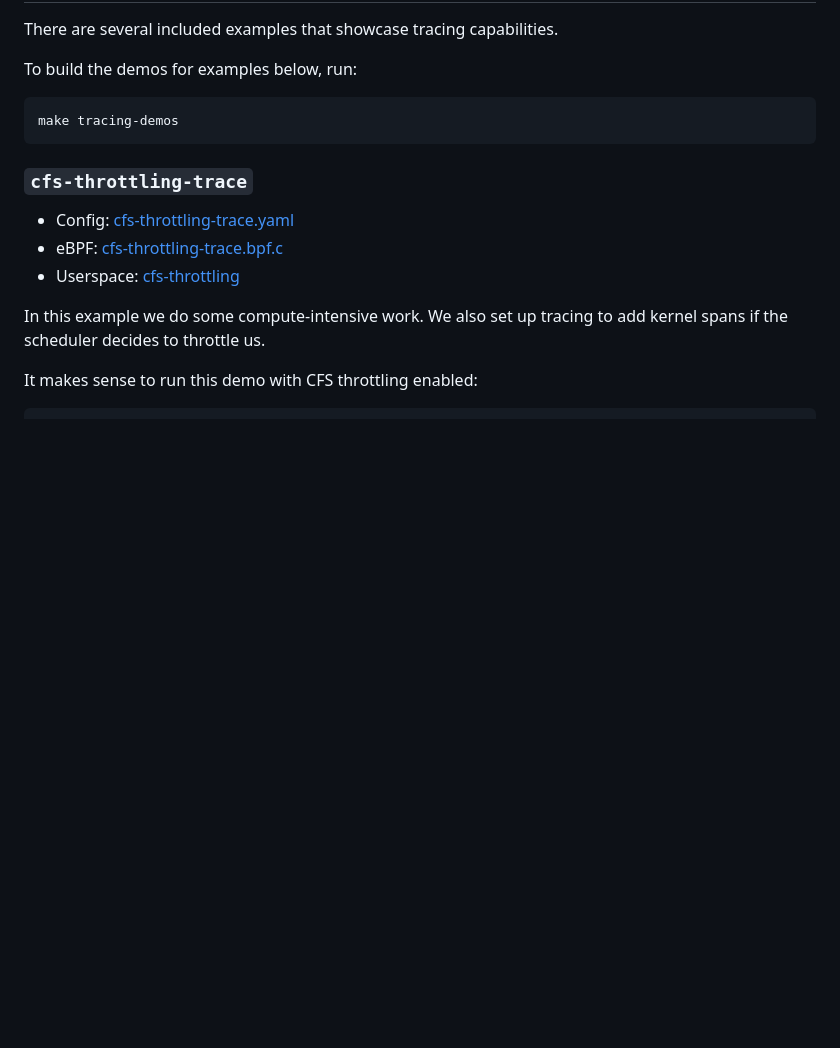
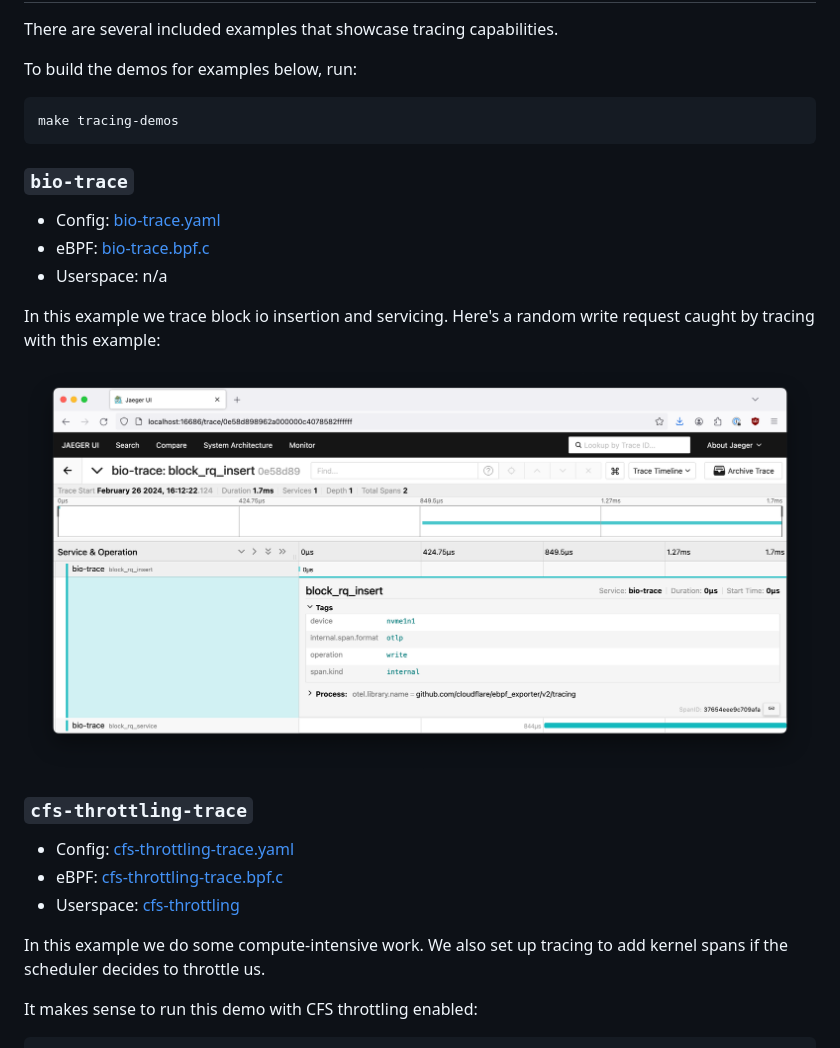
Before and after one commit to cloudflare/ebpf_exporter, a Markdown page: tracing/README.md, the part around one of its changes. Drawn GitHub-style; pictures changed too: examples/bio-trace.png (added); blank space fills up the shorter version.

Commit message:
Add documentation about bio-trace example

````diff
--- a/tracing/README.md
+++ b/tracing/README.md
@@ -113,6 +113,17 @@ To build the demos for examples below, run:
 make tracing-demos
 ```
 
+### `bio-trace`
+
+* Config: [bio-trace.yaml](../examples/bio-trace.yaml)
+* eBPF: [bio-trace.bpf.c](../examples/bio-trace.bpf.c)
+* Userspace: n/a
+
+In this example we trace block io insertion and servicing. Here's a random
+write request caught by tracing with this example:
+
+![bio-trace](../examples/bio-trace.png)
+
 ### `cfs-throttling-trace`
 
 * Config: [cfs-throttling-trace.yaml](../examples/cfs-throttling-trace.yaml)
````
Also changed, not shown: other parts of tracing/README.md (+4 -4 lines), 13 other files.
